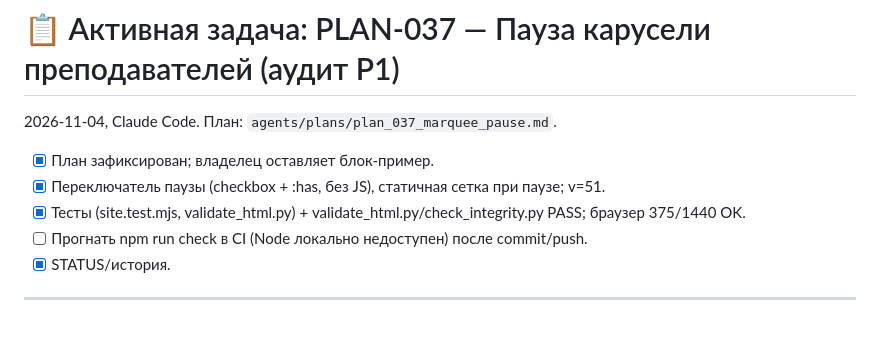
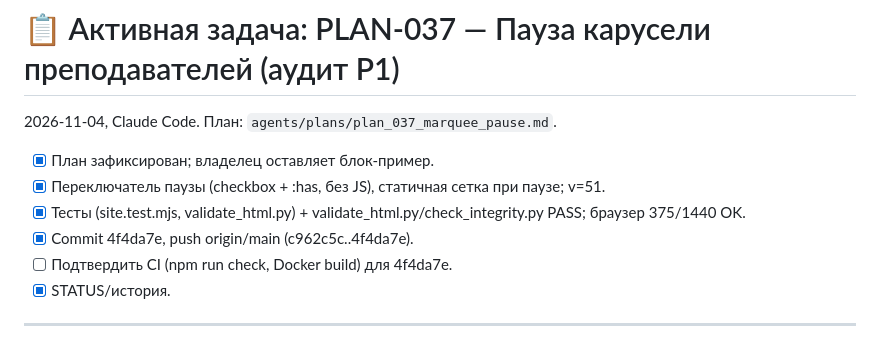
Before and after one commit to madsaomi/1, a Markdown page: agents/tasks/active_task.md, the part around the change. Rendered like a GitHub page.

```diff
--- a/agents/tasks/active_task.md
+++ b/agents/tasks/active_task.md
@@ -4,7 +4,8 @@
 - [x] План зафиксирован; владелец оставляет блок-пример.
 - [x] Переключатель паузы (checkbox + :has, без JS), статичная сетка при паузе; v=51.
 - [x] Тесты (site.test.mjs, validate_html.py) + validate_html.py/check_integrity.py PASS; браузер 375/1440 OK.
-- [ ] Прогнать npm run check в CI (Node локально недоступен) после commit/push.
+- [x] Commit 4f4da7e, push origin/main (c962c5c..4f4da7e).
+- [ ] Подтвердить CI (npm run check, Docker build) для 4f4da7e.
 - [x] STATUS/история.
 
 ---
```
Also changed, not shown: agents/STATUS.md (+1 -1 lines).
